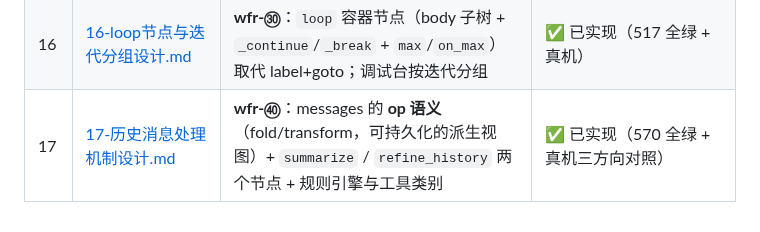
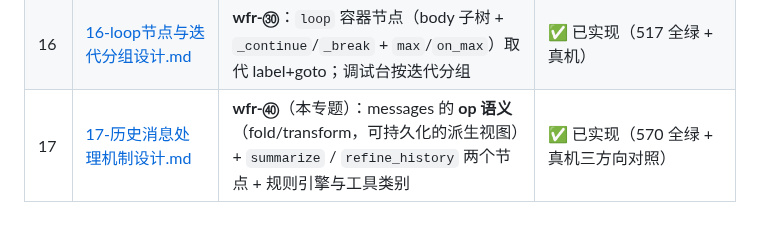
Before and after one commit to gonelikeclound/cppchain, a Markdown page: docs/02-arch-design/README.md, the part around the change. Rendered like a GitHub page.

```diff
--- a/docs/02-arch-design/README.md
+++ b/docs/02-arch-design/README.md
@@ -24,4 +24,4 @@
 | 14 | [14-wfr命令行工具与调试可视化设计.md](14-wfr命令行工具与调试可视化设计.md) | **wfr 系列**：命令行运行器（按名执行）+ trigger 可选 / import 复用 + 单 HTML 调试台；`.wfr/` 统一元数据目录 | ✅ 已实现（438 全绿 + `wfr_demo`） |
 | 15 | [15-思考模型推理回传与历史压缩策略设计.md](15-思考模型推理回传与历史压缩策略设计.md) | **wfr-㉙**：历史压缩三档（full / drop_round / keep_evidence）+ `ReasoningEcho` 出站三档 + model 节点厂商参数透传；chat2 对照 workflow | ✅ 已实现（495 全绿 + 真机三档对照） |
 | 16 | [16-loop节点与迭代分组设计.md](16-loop节点与迭代分组设计.md) | **wfr-㉚**：`loop` 容器节点（body 子树 + `_continue`/`_break` + `max`/`on_max`）取代 label+goto；调试台按迭代分组 | ✅ 已实现（517 全绿 + 真机） |
-| 17 | [17-历史消息处理机制设计.md](17-历史消息处理机制设计.md) | **wfr-㊵**：messages 的 **op 语义**（fold/transform，可持久化的派生视图）+ `summarize` / `refine_history` 两个节点 + 规则引擎与工具类别 | ✅ 已实现（570 全绿 + 真机三方向对照） |
+| 17 | [17-历史消息处理机制设计.md](17-历史消息处理机制设计.md) | **wfr-㊵**（本专题）：messages 的 **op 语义**（fold/transform，可持久化的派生视图）+ `summarize` / `refine_history` 两个节点 + 规则引擎与工具类别 | ✅ 已实现（570 全绿 + 真机三方向对照） |
```
Also changed, not shown: docs/02-arch-design/17-历史消息处理机制设计.md (+1 -1 lines), docs/04-problems/16-历史消息处理专题.md (+1 -1 lines).
